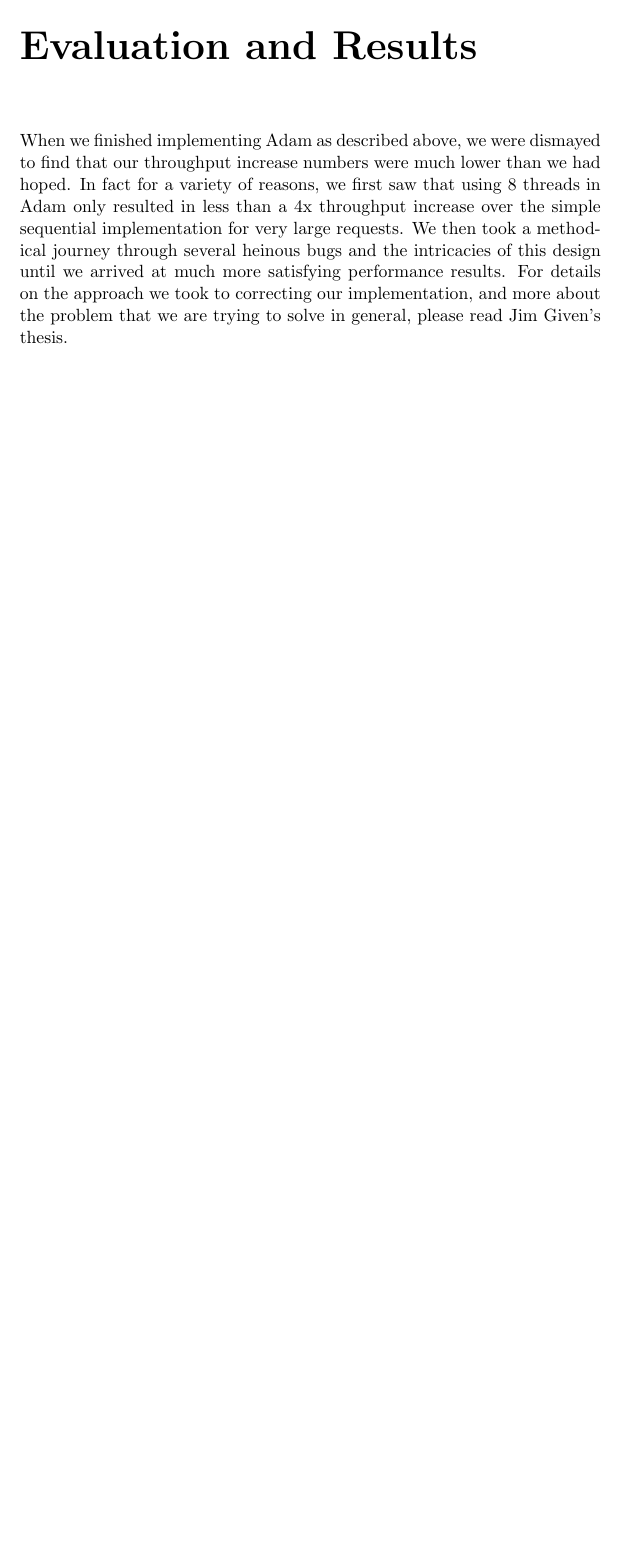
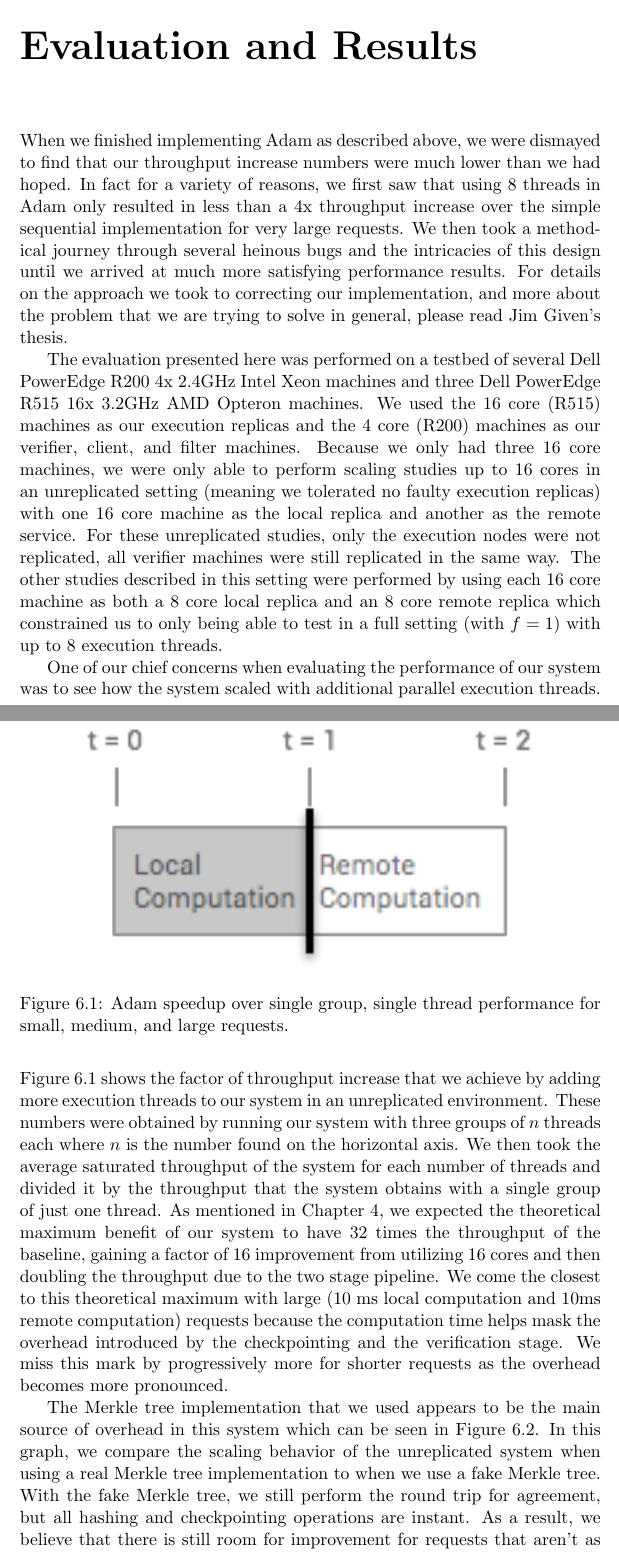
Before and after one commit to dwetterau/thesis, a LaTeX thesis (main.tex): part of page 27 of 29 before the commit and two parts of pages 27 and 28 of 32 after it, the two joined at a grey line, cut so that both start at the same text, the shorter picture padded with empty space. Compiled offline with pdfLaTeX.

Commit message:
First stab at an extended evaluation section

```diff
--- a/main.tex
+++ b/main.tex
@@ -426,3 +426,21 @@ In fact for a variety of reasons, we first saw that using 8 threads in Adam only
 We then took a methodical journey through several heinous bugs and the intricacies of this design until we arrived at much more satisfying performance results.
 For details on the approach we took to correcting our implementation, and more about the problem that we are trying to solve in general, please read Jim Given's thesis.
 
+The evaluation presented here was performed on a testbed of several Dell PowerEdge R200 4x 2.4GHz Intel Xeon machines and three Dell PowerEdge R515 16x 3.2GHz AMD Opteron machines.
+We used the 16 core (R515) machines as our execution replicas and the 4 core (R200) machines as our verifier, client, and filter machines.
+Because we only had three 16 core machines, we were only able to perform scaling studies up to 16 cores in an unreplicated setting (meaning we tolerated no faulty execution replicas) with one 16 core machine as the local replica and another as the remote service.
+For these unreplicated studies, only the execution nodes were not replicated, all verifier machines were still replicated in the same way.
+The other studies described in this setting were performed by using each 16 core machine as both a 8 core local replica and an 8 core remote replica which constrained us to only being able to test in a full setting (with $f = 1$) with up to 8 execution threads.
+
+\begin{figure}[h]
+\centering
+\includegraphics[width=0.85\textwidth]{RequestAnatomy.png}
+\caption{\label{scaling}Adam speedup over single group, single thread performance for small, medium, and large requests.}
+\end{figure}
+
+One of our chief concerns when evaluating the performance of our system was to see how the system scaled with additional parallel execution threads. Figure \ref{scaling} shows the factor of throughput increase that we achieve by adding more execution threads to our system in an unreplicated environment.
+These numbers were obtained by running our system with three groups of $n$ threads each where $n$ is the number found on the horizontal axis.
+We then took the average saturated throughput of the system for each number of threads and divided it by the throughput that the system obtains with a single group of just one thread.
+As mentioned in Chapter \ref{AdamDesign}, we expected the theoretical maximum benefit of our system to have 32 times the throughput of the baseline, gaining a factor of 16 improvement from utilizing 16 cores and then doubling the throughput due to the two stage pipeline.
+We come the closest to this theoretical maximum with large (10 ms local computation and 10ms remote computation) requests because the computation time helps mask the overhead introduced by the checkpointing and the verification stage.
+We miss this mark by progressively more for shorter requests as the overhead becomes more pronounced.
@@ -428,0 +452,6 @@ For details on the approach we took to correcting our implementation, and more a
+\end{figure}
+
+The Merkle tree implementation that we used appears to be the main source of overhead in this system which can be seen in Figure \ref{scalingmedmerkletree}.
+In this graph, we compare the scaling behavior of the unreplicated system when using a real Merkle tree implementation to when we use a fake Merkle tree.
+With the fake Merkle tree, we still perform the round trip for agreement, but all hashing and checkpointing operations are instant.
+As a result, we believe that there is still room for improvement for requests that aren't as large through optimizations in how the Merkle tree.
```
Also changed, not shown: main.tex (15 more changed lines).
